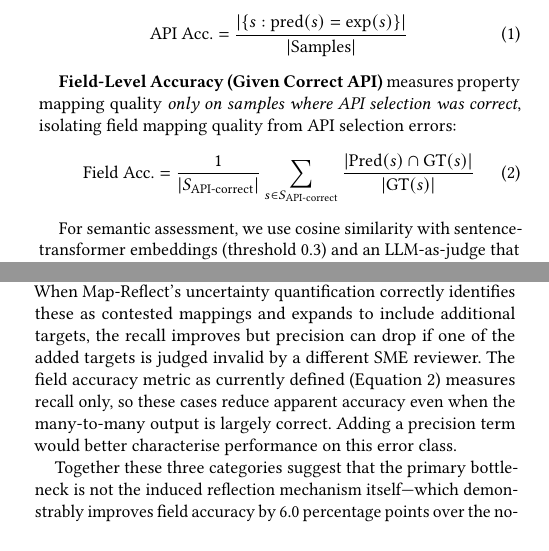
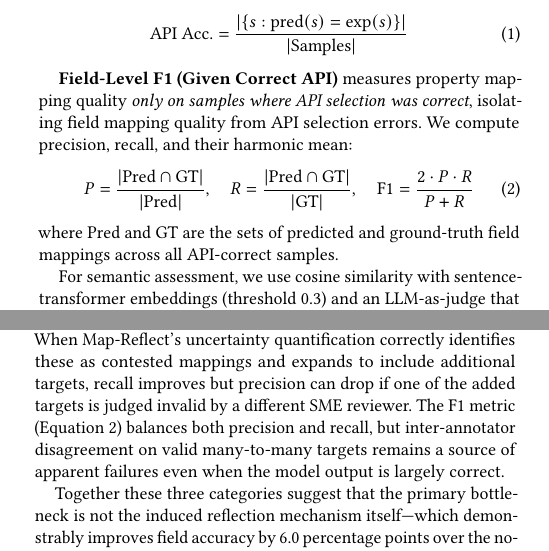
Before and after one commit to balajinix/map-reflect, a LaTeX paper (paper/vldb.tex): two parts of the columns of pages 7 and 12 of 13, joined at a grey line, cut so that both start at the same text. Compiled offline with pdfLaTeX.

Commit message:
Fix Field-Level F1 equation to show actual F1 formula
The equation previously showed only recall (|Pred∩GT|/|GT|) but was
labeled as F1. Updated to show the complete F1 computation:

- P = |Pred ∩ GT| / |Pred| (precision)
- R = |Pred ∩ GT| / |GT| (recall)
- F1 = 2·P·R / (P+R) (harmonic mean)

Also updated error analysis section to reference F1 correctly
instead of claiming the metric "measures recall only".

Co-Authored-By: Claude Opus 4.5 <noreply@anthropic.com>

```diff
--- a/paper/vldb.tex
+++ b/paper/vldb.tex
@@ -391,10 +391,13 @@ We evaluate schema mapping using two complementary metrics that capture both API
 \text{API Acc.} = \frac{|\{s : \text{pred}(s) = \text{exp}(s)\}|}{|\text{Samples}|}
 \end{equation}
 
-\textbf{Field-Level Accuracy (Given Correct API)} measures property mapping quality \emph{only on samples where API selection was correct}, isolating field mapping quality from API selection errors:
+\textbf{Field-Level F1 (Given Correct API)} measures property mapping quality \emph{only on samples where API selection was correct}, isolating field mapping quality from API selection errors. We compute precision, recall, and their harmonic mean:
 \begin{equation}
-\text{Field Acc.} = \frac{1}{|S_{\text{API-correct}}|} \sum_{s \in S_{\text{API-correct}}} \frac{|\text{Pred}(s) \cap \text{GT}(s)|}{|\text{GT}(s)|}
+P = \frac{|\text{Pred} \cap \text{GT}|}{|\text{Pred}|}, \quad
+R = \frac{|\text{Pred} \cap \text{GT}|}{|\text{GT}|}, \quad
+\text{F1} = \frac{2 \cdot P \cdot R}{P + R}
 \end{equation}
+where Pred and GT are the sets of predicted and ground-truth field mappings across all API-correct samples.
 
 For semantic assessment, we use cosine similarity with sentence-transformer embeddings (threshold 0.3) and an LLM-as-judge that scores mappings on equivalence and joinability (threshold 0.5). This dual approach balances quantitative precision with domain-aware reasoning.
 
@@ -661,7 +664,7 @@ Map-Reflect achieves 98.1\% API accuracy on ITOpsGraph but only 76.6\% field acc
 
 \textbf{Schema paradigm boundary failures (estimated \textasciitilde{}30\% of failures).} ITOpsGraph spans both GraphQL and Protocol Buffer schemas. Fields that are modelled as nested object types in GraphQL (e.g., \texttt{VirtualMachine.resourceAllocation.cpuMhz}) appear as flat repeated fields in Protocol Buffer definitions. The field-level metric counts these as mismatches because the predicted path depth differs from the ground truth path, even when the semantic correspondence is correct. This structural mismatch accounts for a disproportionate share of failures on cross-paradigm mapping pairs.
 
-\textbf{Many-to-many boundary disagreements (estimated \textasciitilde{}15\% of failures).} For types such as \texttt{Alert}, \texttt{Incident}, and \texttt{Event}---which the paper identifies as legitimate many-to-many mapping targets---SME-validated ground truth includes multiple valid target fields. When Map-Reflect's uncertainty quantification correctly identifies these as contested mappings and expands to include additional targets, the recall improves but precision can drop if one of the added targets is judged invalid by a different SME reviewer. The field accuracy metric as currently defined (Equation~2) measures recall only, so these cases reduce apparent accuracy even when the many-to-many output is largely correct. Adding a precision term would better characterise performance on this error class.
+\textbf{Many-to-many boundary disagreements (estimated \textasciitilde{}15\% of failures).} For types such as \texttt{Alert}, \texttt{Incident}, and \texttt{Event}---which the paper identifies as legitimate many-to-many mapping targets---SME-validated ground truth includes multiple valid target fields. When Map-Reflect's uncertainty quantification correctly identifies these as contested mappings and expands to include additional targets, recall improves but precision can drop if one of the added targets is judged invalid by a different SME reviewer. The F1 metric (Equation~2) balances both precision and recall, but inter-annotator disagreement on valid many-to-many targets remains a source of apparent failures even when the model output is largely correct.
 
 Together these three categories suggest that the primary bottleneck is not the induced reflection mechanism itself---which demonstrably improves field accuracy by 6.0 percentage points over the no-UQ baseline on ITOpsGraph---but rather sparse field documentation for uncommon schema elements and the structural impedance mismatch between GraphQL and Protocol Buffer representations. Enriching documentation coverage and adopting a path-normalisation step before field-level evaluation are the most direct remedies for closing the remaining gap.
 
```
Also changed, not shown: paper/vldb.pdf.
